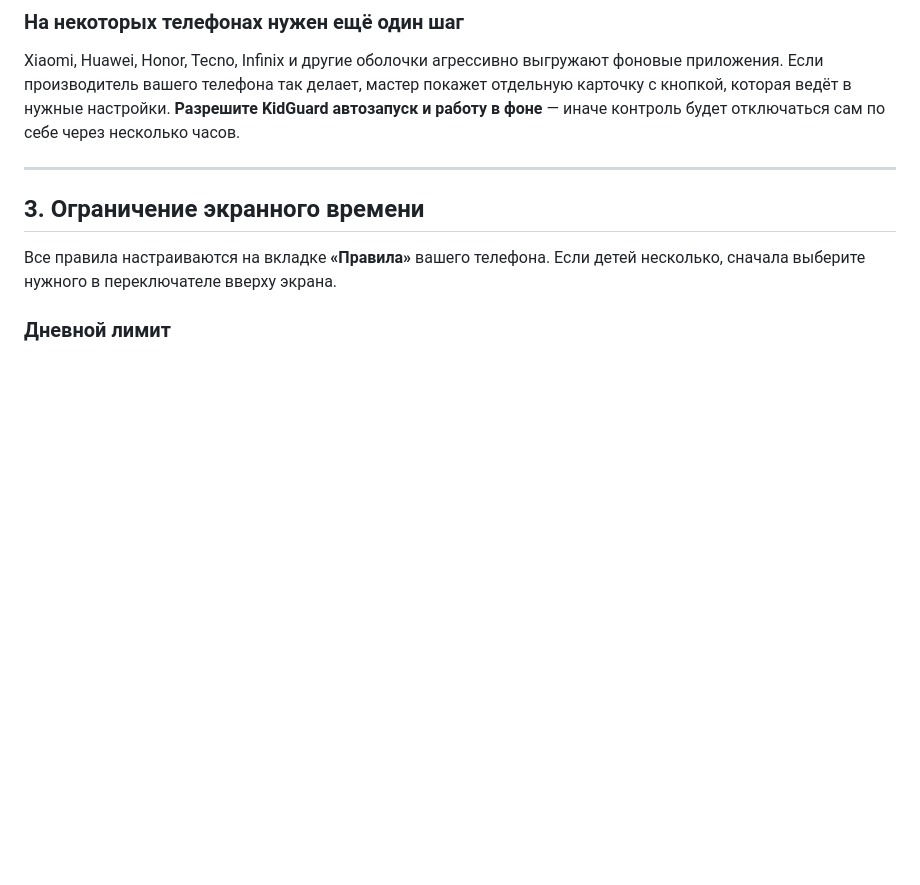
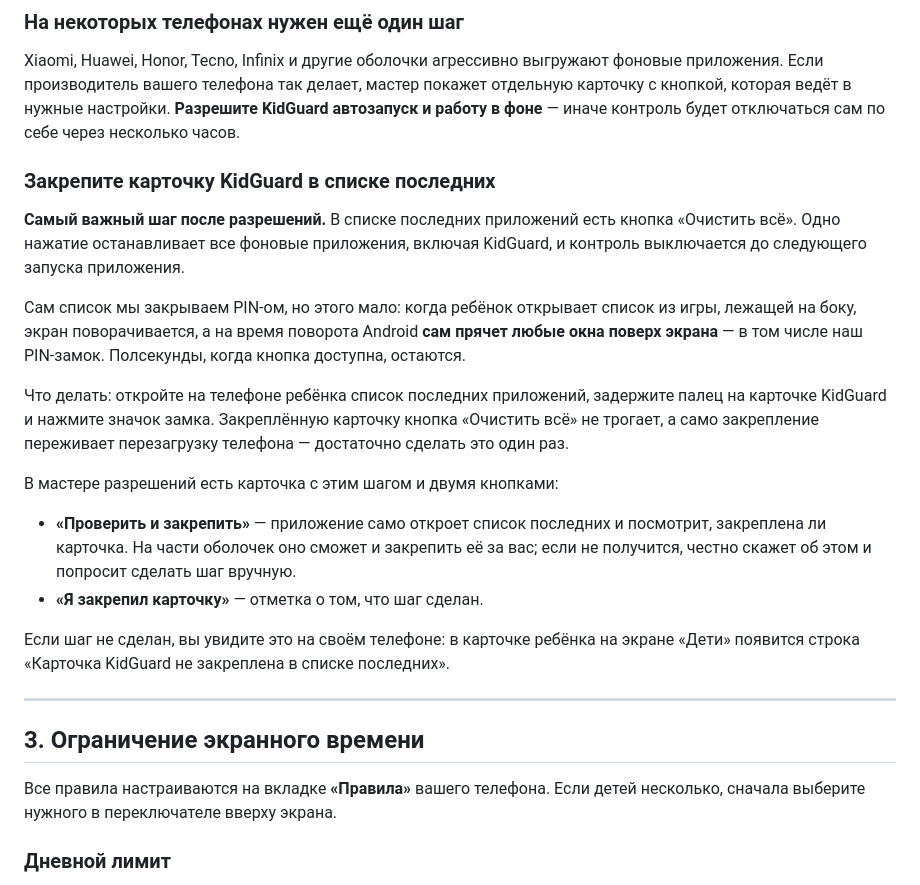
Before and after one commit to Cha1000000/KidGuard, a Markdown page: docs/guide/user-guide.md, the part around the change. Drawn GitHub-style; blank space fills up the shorter version.

Commit message:
Руководство: шаг «закрепите карточку KidGuard в списке последних»
Обязательный шаг настройки нигде в руководстве не был описан. Добавлен раздел
после разрешений: зачем нужен (кнопка «Очистить всё» останавливает контроль),
почему PIN на списке последних не закрывает вопрос полностью (при повороте
экрана Android сам прячет окна поверх экрана), как закрепить, что закрепление
переживает перезагрузку, и как родитель увидит, что шаг не сделан.

Co-Authored-By: Claude Opus 5 <noreply@anthropic.com>
Claude-Session: https://claude.ai/code/session_01GAi4c3pWYp7sNEvoyqa32A

```diff
--- a/docs/guide/user-guide.md
+++ b/docs/guide/user-guide.md
@@ -77,6 +77,30 @@ Xiaomi, Huawei, Honor, Tecno, Infinix и другие оболочки агре
 Если производитель вашего телефона так делает, мастер покажет отдельную карточку с кнопкой,
 которая ведёт в нужные настройки. **Разрешите KidGuard автозапуск и работу в фоне** — иначе
 контроль будет отключаться сам по себе через несколько часов.
+
+### Закрепите карточку KidGuard в списке последних
+
+**Самый важный шаг после разрешений.** В списке последних приложений есть кнопка «Очистить всё».
+Одно нажатие останавливает все фоновые приложения, включая KidGuard, и контроль выключается
+до следующего запуска приложения.
+
+Сам список мы закрываем PIN-ом, но этого мало: когда ребёнок открывает список из игры, лежащей
+на боку, экран поворачивается, а на время поворота Android **сам прячет любые окна поверх
+экрана** — в том числе наш PIN-замок. Полсекунды, когда кнопка доступна, остаются.
+
+Что делать: откройте на телефоне ребёнка список последних приложений, задержите палец на карточке
+KidGuard и нажмите значок замка. Закреплённую карточку кнопка «Очистить всё» не трогает, а само
+закрепление переживает перезагрузку телефона — достаточно сделать это один раз.
+
+В мастере разрешений есть карточка с этим шагом и двумя кнопками:
+
+- **«Проверить и закрепить»** — приложение само откроет список последних и посмотрит, закреплена ли
+  карточка. На части оболочек оно сможет и закрепить её за вас; если не получится, честно скажет
+  об этом и попросит сделать шаг вручную.
+- **«Я закрепил карточку»** — отметка о том, что шаг сделан.
+
+Если шаг не сделан, вы увидите это на своём телефоне: в карточке ребёнка на экране «Дети»
+появится строка «Карточка KidGuard не закреплена в списке последних».
 
 ---
 
```
